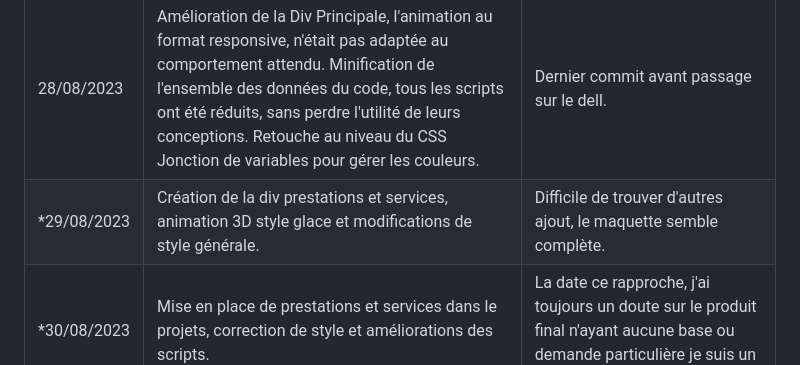
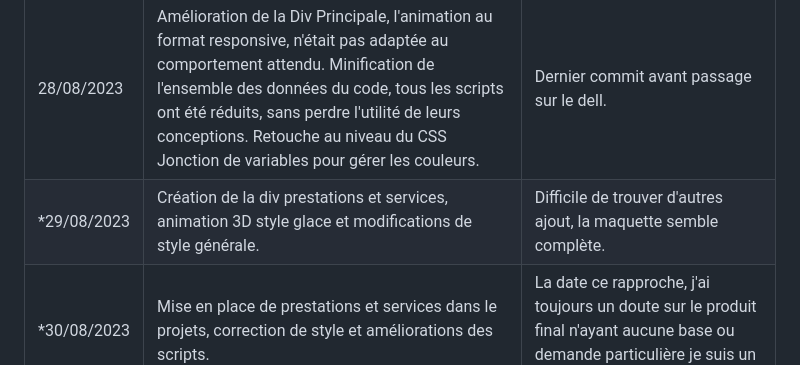
Before and after one commit to Aspeckkt/LCO_Web_Site, a Markdown page: README.md, the part around the change. Drawn GitHub-style.

```diff
--- a/README.md
+++ b/README.md
@@ -24,5 +24,5 @@ Le site à trois languages disctinc, HTML5, CSS3 et JavaScript.
 | 25/08/2023  	|  Création de trois animations d'apparitions, dont un complexe. La première est l'apparition et disparition progressive des différentes parties du site. La deuxième est un défilement de gauche à droite et de droite à gauche de l'élément principal du site ainsi que leurs apparition et disparition progressive.	| Au format desktop nickel, seulement au format responsive, mon code réagis diffèrement à ma création, je n'en dors plus.	|
 | *26/08/2023  	| Correction de l'orthographe du suivi Git.	| No comment.	|
 | 28/08/2023  	| Amélioration de la Div Principale, l'animation au format responsive, n'était pas adaptée au comportement attendu. Minification de l'ensemble des données du code, tous les scripts ont été réduits, sans perdre l'utilité de leurs conceptions. Retouche au niveau du CSS Jonction de variables pour gérer les couleurs. | Dernier commit avant passage sur le dell.	|
-| *29/08/2023  	| Création de la div prestations et services, animation 3D style glace et modifications de style générale.	| 	Difficile de trouver d'autres ajout, le maquette semble complète. |
+| *29/08/2023  	| Création de la div prestations et services, animation 3D style glace et modifications de style générale.	| 	Difficile de trouver d'autres ajout, la maquette semble complète. |
 | *30/08/2023  	| Mise en place de prestations et services dans le projets, correction de style et améliorations des scripts.	| La date ce rapproche, j'ai toujours un doute sur le produit final n'ayant aucune base ou demande particulière je suis un peu confus.	|
```
